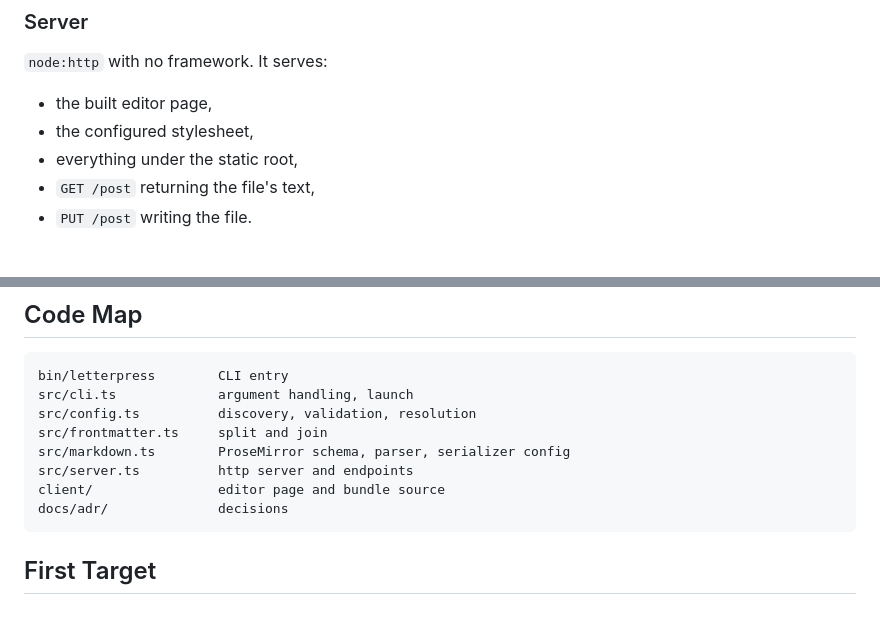
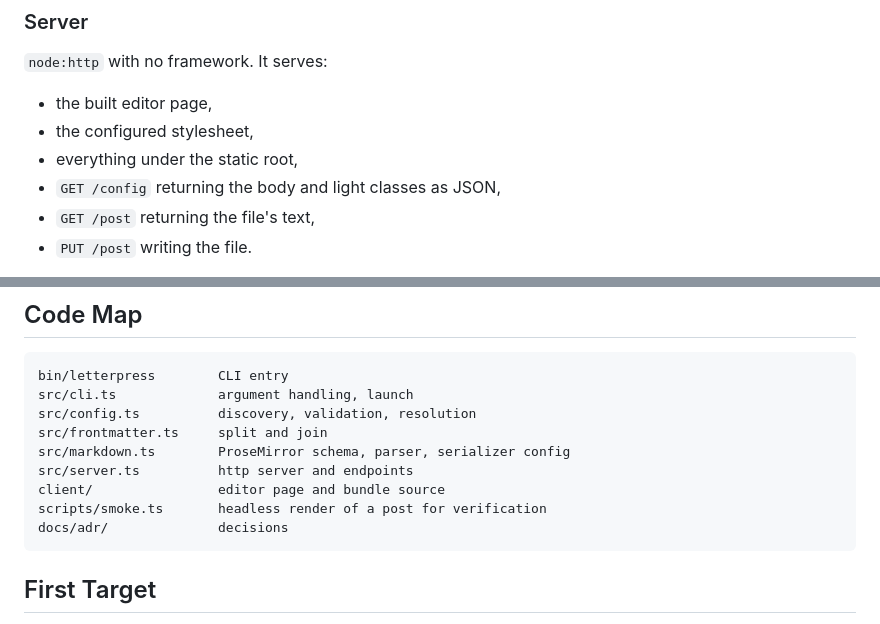
Before and after one commit to jwp23/letterpress, a Markdown page: docs/designs/letterpress.md, 2 parts joined by grey strips. GitHub-like rendering.

````diff
--- a/docs/designs/letterpress.md
+++ b/docs/designs/letterpress.md
@@ -86,6 +86,7 @@ resolve the paths, and confirm they exist.
 - the built editor page,
 - the configured stylesheet,
 - everything under the static root,
+- `GET /config` returning the body and light classes as JSON,
 - `GET /post` returning the file's text,
 - `PUT /post` writing the file.
 
@@ -175,6 +176,7 @@ src/frontmatter.ts     split and join
 src/markdown.ts        ProseMirror schema, parser, serializer config
 src/server.ts          http server and endpoints
 client/                editor page and bundle source
+scripts/smoke.ts       headless render of a post for verification
 docs/adr/              decisions
 ```
 
````
Also changed, not shown: docs/decisions/run-typescript-natively.md (added, +19 -0 lines).
